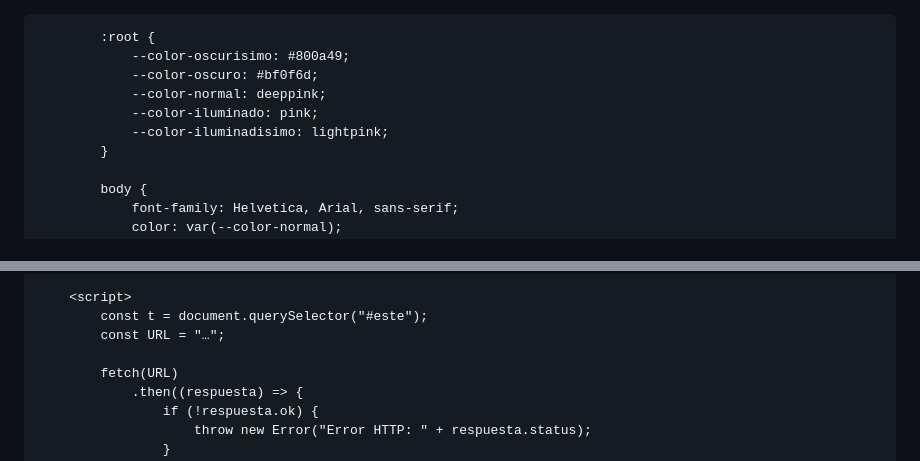
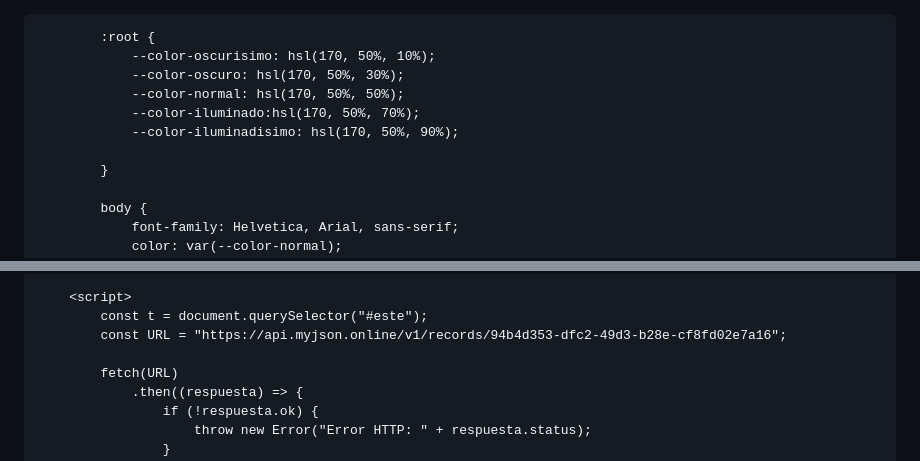
Before and after one commit to karo-394/clase-7, a Markdown page: README.md, 2 parts joined by grey strips. Rendered like a GitHub page.

```diff
--- a/README.md
+++ b/README.md
@@ -1,4 +1,3 @@
-<!doctype html>
 <html lang="es">
     <head>
         <meta charset="utf-8" />
@@ -12,11 +11,12 @@
             }
 
             :root {
-                --color-oscurisimo: #800a49;
-                --color-oscuro: #bf0f6d;
-                --color-normal: deeppink;
-                --color-iluminado: pink;
-                --color-iluminadisimo: lightpink;
+                --color-oscurisimo: hsl(170, 50%, 10%);
+                --color-oscuro: hsl(170, 50%, 30%);
+                --color-normal: hsl(170, 50%, 50%);
+                --color-iluminado:hsl(170, 50%, 70%);
+                --color-iluminadisimo: hsl(170, 50%, 90%);
+
             }
 
             body {
@@ -124,7 +124,7 @@
 
         <script>
             const t = document.querySelector("#este");
-            const URL = "…";
+            const URL = "https://api.myjson.online/v1/records/94b4d353-dfc2-49d3-b28e-cf8fd02e7a16";
 
             fetch(URL)
                 .then((respuesta) => {
```
Also changed, not shown: other parts of README.md (+1 -1 lines).
